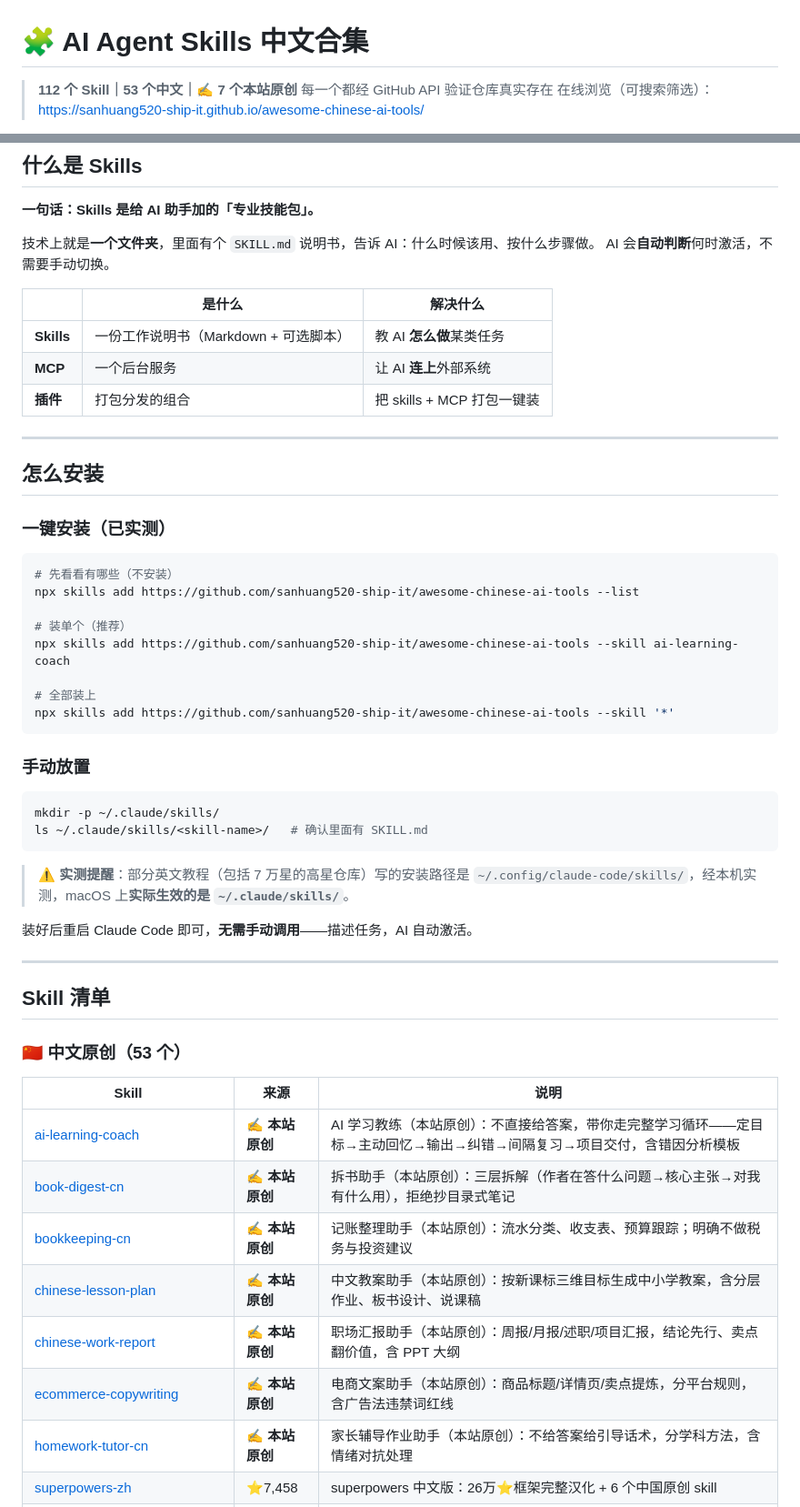
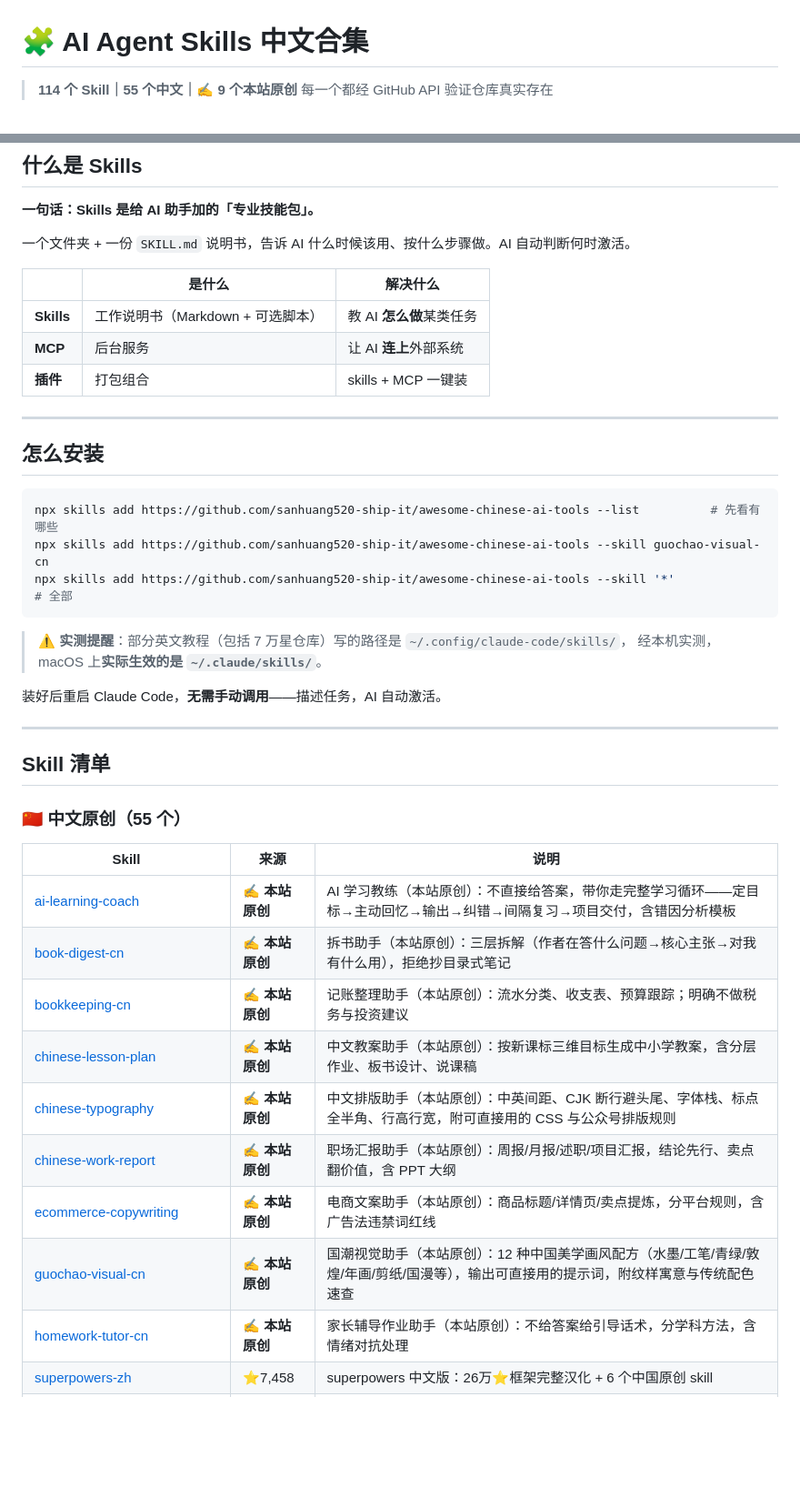
Before and after one commit to sanhuang520-ship-it/awesome-chinese-ai-tools, a Markdown page: SKILLS.md, 2 parts joined by grey strips. Shown at 91% size. GitHub-like rendering; blank space fills up the shorter version.

Commit message:
docs: SKILLS.md 同步（114 个 / 9 原创）

````diff
--- a/SKILLS.md
+++ b/SKILLS.md
@@ -1,6 +1,5 @@
 # 🧩 AI Agent Skills 中文合集
 
-> **112 个 Skill｜53 个中文｜✍️ 7 个本站原创**
+> **114 个 Skill｜55 个中文｜✍️ 9 个本站原创**
 > 每一个都经 GitHub API 验证仓库真实存在
-> 在线浏览（可搜索筛选）：https://sanhuang520-ship-it.github.io/awesome-chinese-ai-tools/
 
@@ -12,50 +11,35 @@
 
 **一句话：Skills 是给 AI 助手加的「专业技能包」。**
 
-技术上就是**一个文件夹**，里面有个 `SKILL.md` 说明书，告诉 AI：什么时候该用、按什么步骤做。
-AI 会**自动判断**何时激活，不需要手动切换。
+一个文件夹 + 一份 `SKILL.md` 说明书，告诉 AI 什么时候该用、按什么步骤做。AI 自动判断何时激活。
 
 | | 是什么 | 解决什么 |
 |---|--------|---------|
-| **Skills** | 一份工作说明书（Markdown + 可选脚本） | 教 AI **怎么做**某类任务 |
-| **MCP** | 一个后台服务 | 让 AI **连上**外部系统 |
-| **插件** | 打包分发的组合 | 把 skills + MCP 打包一键装 |
+| **Skills** | 工作说明书（Markdown + 可选脚本） | 教 AI **怎么做**某类任务 |
+| **MCP** | 后台服务 | 让 AI **连上**外部系统 |
+| **插件** | 打包组合 | skills + MCP 一键装 |
 
 ---
 
 ## 怎么安装
 
-### 一键安装（已实测）
-
 ```bash
-# 先看看有哪些（不安装）
-npx skills add https://github.com/sanhuang520-ship-it/awesome-chinese-ai-tools --list
-
-# 装单个（推荐）
-npx skills add https://github.com/sanhuang520-ship-it/awesome-chinese-ai-tools --skill ai-learning-coach
-
-# 全部装上
-npx skills add https://github.com/sanhuang520-ship-it/awesome-chinese-ai-tools --skill '*'
+npx skills add https://github.com/sanhuang520-ship-it/awesome-chinese-ai-tools --list          # 先看有哪些
+npx skills add https://github.com/sanhuang520-ship-it/awesome-chinese-ai-tools --skill guochao-visual-cn
+npx skills add https://github.com/sanhuang520-ship-it/awesome-chinese-ai-tools --skill '*'             # 全部
 ```
 
-### 手动放置
+> ⚠️ **实测提醒**：部分英文教程（包括 7 万星仓库）写的路径是 `~/.config/claude-code/skills/`，
+> 经本机实测，macOS 上**实际生效的是 `~/.claude/skills/`**。
 
-```bash
-mkdir -p ~/.claude/skills/
-ls ~/.claude/skills/<skill-name>/   # 确认里面有 SKILL.md
-```
-
-> ⚠️ **实测提醒**：部分英文教程（包括 7 万星的高星仓库）写的安装路径是
-> `~/.config/claude-code/skills/`，经本机实测，macOS 上**实际生效的是 `~/.claude/skills/`**。
-
-装好后重启 Claude Code 即可，**无需手动调用**——描述任务，AI 自动激活。
+装好后重启 Claude Code，**无需手动调用**——描述任务，AI 自动激活。
 
 ---
 
 ## Skill 清单
 
 
-### 🇨🇳 中文原创（53 个）
+### 🇨🇳 中文原创（55 个）
 
 | Skill | 来源 | 说明 |
 |-------|------|------|
@@ -63,8 +47,10 @@ ls ~/.claude/skills/<skill-name>/   # 确认里面有 SKILL.md
 | [book-digest-cn](https://github.com/sanhuang520-ship-it/awesome-chinese-ai-tools/tree/main/skills/book-digest-cn) | **✍️ 本站原创** | 拆书助手（本站原创）：三层拆解（作者在答什么问题→核心主张→对我有什么用），拒绝抄目录式笔记 |
 | [bookkeeping-cn](https://github.com/sanhuang520-ship-it/awesome-chinese-ai-tools/tree/main/skills/bookkeeping-cn) | **✍️ 本站原创** | 记账整理助手（本站原创）：流水分类、收支表、预算跟踪；明确不做税务与投资建议 |
 | [chinese-lesson-plan](https://github.com/sanhuang520-ship-it/awesome-chinese-ai-tools/tree/main/skills/chinese-lesson-plan) | **✍️ 本站原创** | 中文教案助手（本站原创）：按新课标三维目标生成中小学教案，含分层作业、板书设计、说课稿 |
+| [chinese-typography](https://github.com/sanhuang520-ship-it/awesome-chinese-ai-tools/tree/main/skills/chinese-typography) | **✍️ 本站原创** | 中文排版助手（本站原创）：中英间距、CJK 断行避头尾、字体栈、标点全半角、行高行宽，附可直接用的 CSS 与公众号排版规则 |
 | [chinese-work-report](https://github.com/sanhuang520-ship-it/awesome-chinese-ai-tools/tree/main/skills/chinese-work-report) | **✍️ 本站原创** | 职场汇报助手（本站原创）：周报/月报/述职/项目汇报，结论先行、卖点翻价值，含 PPT 大纲 |
 | [ecommerce-copywriting](https://github.com/sanhuang520-ship-it/awesome-chinese-ai-tools/tree/main/skills/ecommerce-copywriting) | **✍️ 本站原创** | 电商文案助手（本站原创）：商品标题/详情页/卖点提炼，分平台规则，含广告法违禁词红线 |
+| [guochao-visual-cn](https://github.com/sanhuang520-ship-it/awesome-chinese-ai-tools/tree/main/skills/guochao-visual-cn) | **✍️ 本站原创** | 国潮视觉助手（本站原创）：12 种中国美学画风配方（水墨/工笔/青绿/敦煌/年画/剪纸/国漫等），输出可直接用的提示词，附纹样寓意与传统配色速查 |
 | [homework-tutor-cn](https://github.com/sanhuang520-ship-it/awesome-chinese-ai-tools/tree/main/skills/homework-tutor-cn) | **✍️ 本站原创** | 家长辅导作业助手（本站原创）：不给答案给引导话术，分学科方法，含情绪对抗处理 |
 | [superpowers-zh](https://github.com/jnMetaCode/superpowers-zh) | ⭐7,458 | superpowers 中文版：26万⭐框架完整汉化 + 6 个中国原创 skill |
 | [codex-claude-academic-skills](https://github.com/zLanqing/codex-claude-academic-skills) | ⭐2,556 | 学术科研三件套：文献阅读、论文写作、科学计算全流程 |
````
Also changed, not shown: other parts of SKILLS.md (+4 -5 lines).
